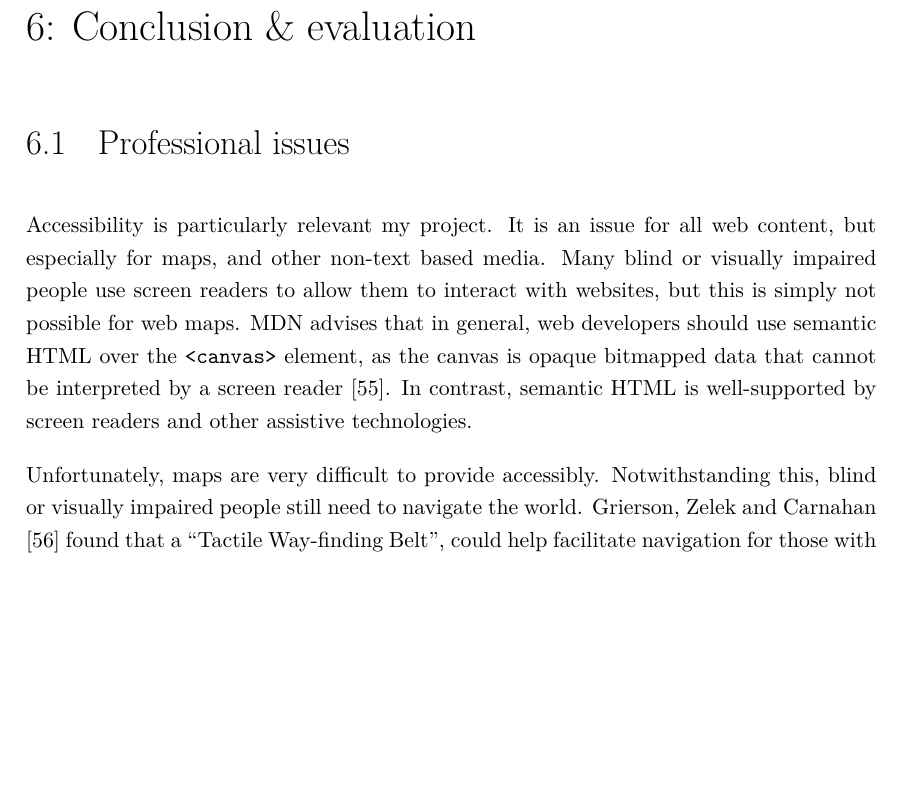
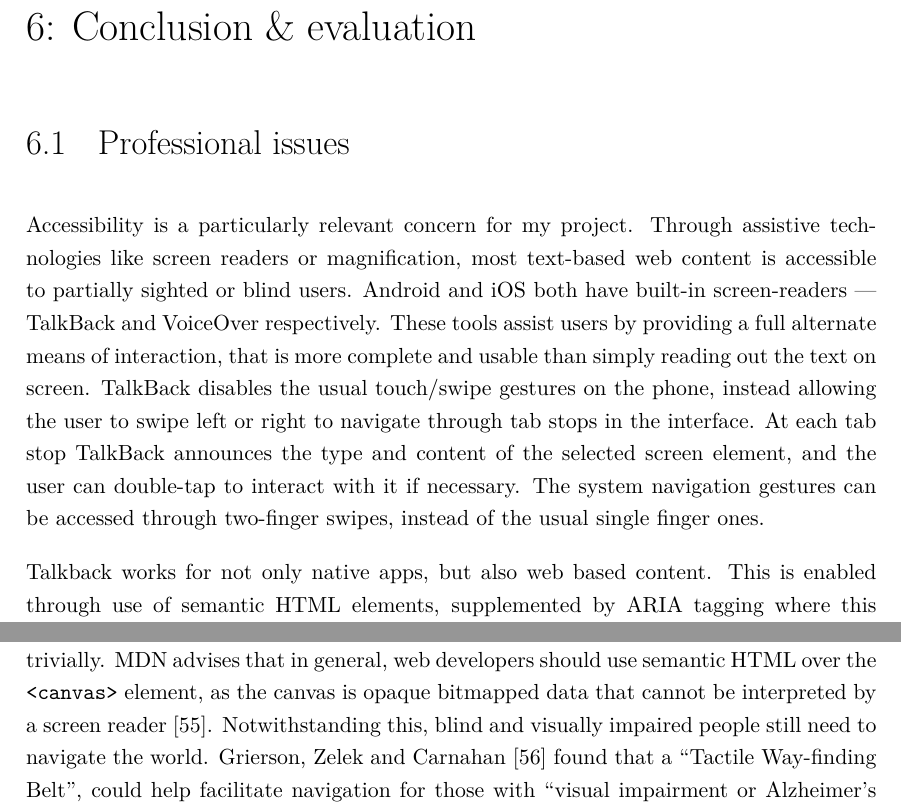
Before and after one commit to GeorgeHoneywood/final-year-project, a LaTeX thesis (final-report/main.tex): part of page 30 of 37 before the commit and two parts of page 30 of 37 after it, the two joined at a grey line, cut so that both start at the same text, the shorter picture padded with empty space. Compiled offline with pdfLaTeX.

Commit message:
report: discuss accessibility in general in professional issues

```diff
--- a/final-report/main.tex
+++ b/final-report/main.tex
@@ -469,13 +469,15 @@ This is where the profiler comes in. It is a tool that lets you visualize how lo
 \clearpage
 \chapter{Conclusion \& evaluation}
 
-%% for final report:
 \section{Professional issues}
-% look on the BCS website for ideas
 
-Accessibility is particularly relevant my project. It is an issue for all web content, but especially for maps, and other non-text based media. Many blind or visually impaired people use screen readers to allow them to interact with websites, but this is simply not possible for web maps. MDN advises that in general, web developers should use semantic HTML over the \texttt{<canvas>} element, as the canvas is opaque bitmapped data that cannot be interpreted by a screen reader~\cite{mdn-element-reference-canvas}. In contrast, semantic HTML is well-supported by screen readers and other assistive technologies.
+Accessibility is a particularly relevant concern for my project. % TODO: expand on why!
+Through assistive technologies like screen readers or magnification, most text-based web content is accessible to partially sighted or blind users. Android and iOS both have built-in screen-readers --- TalkBack and VoiceOver respectively. These tools assist users by providing a full alternate means of interaction, that is more complete and usable than simply reading out the text on screen. TalkBack disables the usual touch/swipe gestures on the phone, instead allowing the user to swipe left or right to navigate through tab stops in the interface. At each tab stop TalkBack announces the type and content of the selected screen element, and the user can double-tap to interact with it if necessary. The system navigation gestures can be accessed through two-finger swipes, instead of the usual single finger ones.
 
-Unfortunately, maps are very difficult to provide accessibly. Notwithstanding this, blind or visually impaired people still need to navigate the world. \textcite{accessible-wayfinding-belt} found that a ``Tactile Way-finding Belt'', could help facilitate navigation for those with ``visual impairment or Alzheimer’s disease''. They based their study on a system of four vibrating motors, with one for each cardinal direction, which provide signals directing the wearer to their destination. By design this format is more limited than a map, but it does work towards making one of their main uses, navigation, more accessible.
+Talkback works for not only native apps, but also web based content. This is enabled through use of semantic HTML elements, supplemented by ARIA tagging where this is not possible~\cite{w3c-aria}. The idea behind semantic HTML is that the HTML markup should convey meaning, instead of providing information purely visually through CSS\@. For example, UI buttons should be tagged as \texttt{<button>} elements, over plain \texttt{<div>}s, so that a screen reader can relay this context to the user. There are numerous HTML elements that have semantics, such as basics like \texttt{<ul>} and \texttt{<h1>}, and others that convey more complex concepts, like \texttt{<nav>} for navigation menus~\cite{mdn-accessibility-basis}.
+
+Even most non-text based media can be made accessible to blind people, through \texttt{alt} tags on images and subtitling on videos. Unfortunately this is simply not possible for web maps, as they convey meaning in a visual form that cannot be textually described trivially. MDN advises that in general, web developers should use semantic HTML over the \texttt{<canvas>} element, as the canvas is opaque bitmapped data that cannot be interpreted by a screen reader~\cite{mdn-element-reference-canvas}. Notwithstanding this, blind and visually impaired people still need to navigate the world. \textcite{accessible-wayfinding-belt} found that a ``Tactile Way-finding Belt'', could help facilitate navigation for those with ``visual impairment or Alzheimer’s disease''. They based their study on a system of four vibrating motors, with one for each cardinal direction, which provide signals directing the wearer to their destination. By design this format is more limited than a map, but it does work towards making one of their main uses, navigation, more accessible.
+
 
 % TODO: talk about bias in OSM data
 \textcite{osm-self-focus-bias}
```
